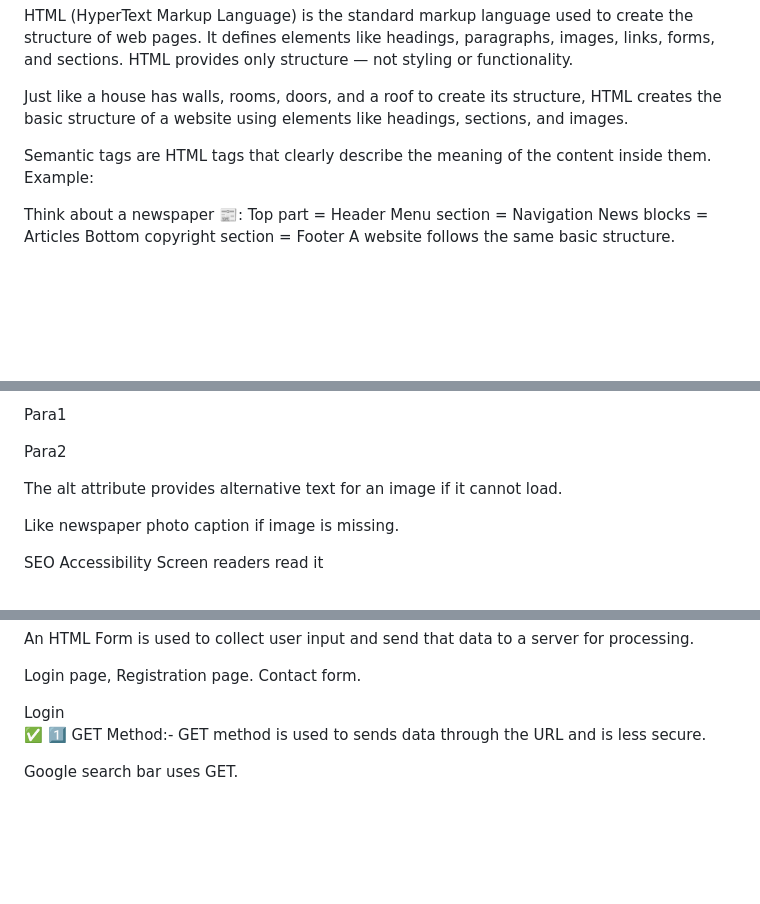
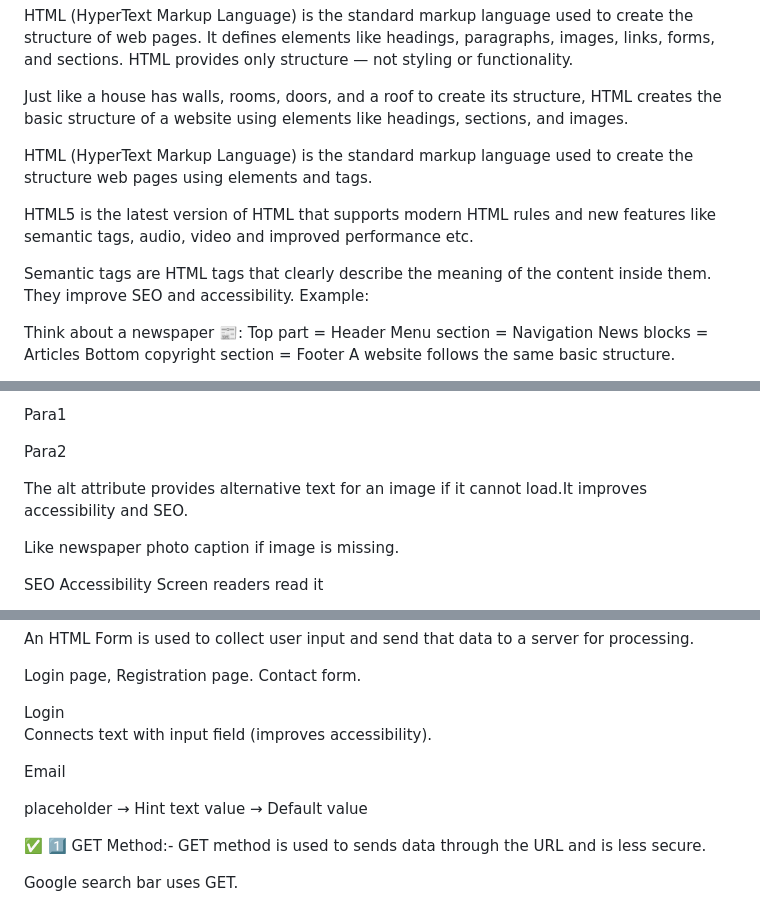
Before and after one commit to kajalti29/Frontend-projects, a Markdown page: 01_HTML/01_Topics/Notes.md, 3 parts joined by grey strips. Rendered like a GitHub page; blank space fills up the shorter version.

```diff
--- a/01_HTML/01_Topics/Notes.md
+++ b/01_HTML/01_Topics/Notes.md
@@ -6,8 +6,13 @@ HTML provides only structure — not styling or functionality.
 Just like a house has walls, rooms, doors, and a roof to create its structure,
 HTML creates the basic structure of a website using elements like headings, sections, and images.
 
+<!--What is the difference between HTML and HTML5? -->
+HTML (HyperText Markup Language) is the standard markup language used to create the structure web pages using elements and tags.
+
+HTML5 is the latest version of HTML that supports modern HTML rules and new features like semantic tags, audio, video and improved performance etc.
+
 <!-- 1. What is Semantic HTML? Why is it important? -->
-Semantic tags are HTML tags that clearly describe the meaning of the content inside them.
+Semantic tags are HTML tags that clearly describe the meaning of the content inside them. They improve SEO and accessibility.
 Example:
 <header>
 <nav>
@@ -110,7 +115,7 @@ Many students can belong to the same section (A, B, C) → That is like a class.
 <p class="text">Para2</p>
 
 <!-- 🔥 4. What is the purpose of alt attribute? -->
-The alt attribute provides alternative text for an image if it cannot load.
+The alt attribute provides alternative text for an image if it cannot load.It improves accessibility and SEO.
 
 <!-- 🌍 Real-life Example -->
 Like newspaper photo caption if image is missing.
@@ -187,6 +192,16 @@ Login page, Registration page. Contact form.
   <input type="password" name="password">
   <button type="submit">Login</button>
 </form>
+
+<!-- 1️⃣7️⃣ What is the use of label tag? -->
+Connects text with input field (improves accessibility).
+
+<label for="email">Email</label>
+<input type="email" id="email">
+
+<!-- What is difference between placeholder and value? -->
+placeholder → Hint text
+value → Default value
 
 <!-- 🔥 6️⃣ What is the difference between GET and POST in forms? -->
 ✅ 1️⃣ GET Method:-
```
Also changed, not shown: other parts of 01_HTML/01_Topics/Notes.md (+4 -1 lines).
